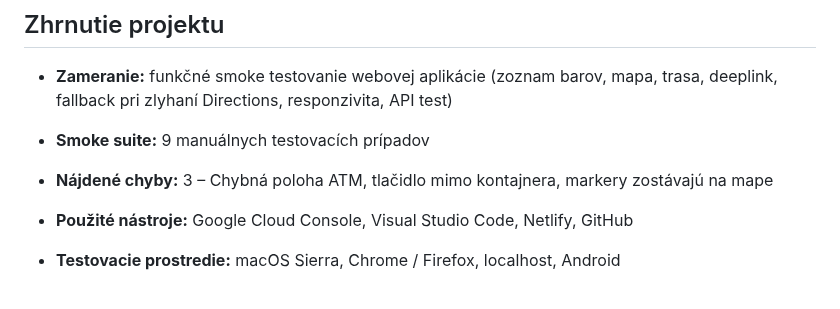
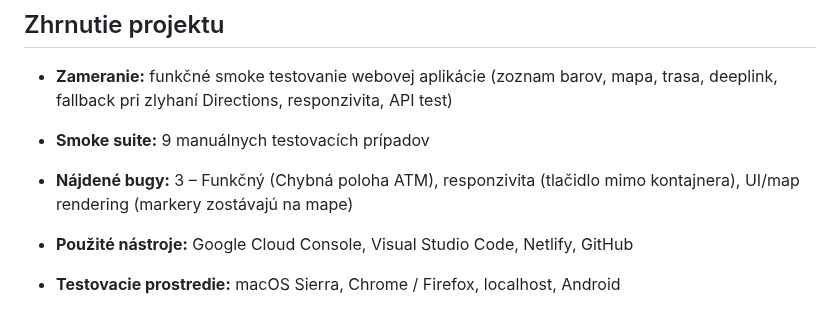
Before and after one commit to MarZav-5/QA_demo_projects, a Markdown page: PUTICASH/README.md, the part around the change. Drawn GitHub-style.

```diff
--- a/PUTICASH/README.md
+++ b/PUTICASH/README.md
@@ -12,7 +12,7 @@ Aplikácia vznikla ako reakcia na dlhodobý problém nemožnosti platiť kartou
 
 - **Smoke suite:** 9 manuálnych testovacích prípadov
 
-- **Nájdené chyby:** 3 – Chybná poloha ATM, tlačidlo mimo kontajnera, markery zostávajú na mape
+- **Nájdené bugy:** 3 – Funkčný (Chybná poloha ATM), responzivita (tlačidlo mimo kontajnera), UI/map rendering (markery zostávajú na mape)
 
 - **Použité nástroje:** Google Cloud Console, Visual Studio Code, Netlify, GitHub
 
```
